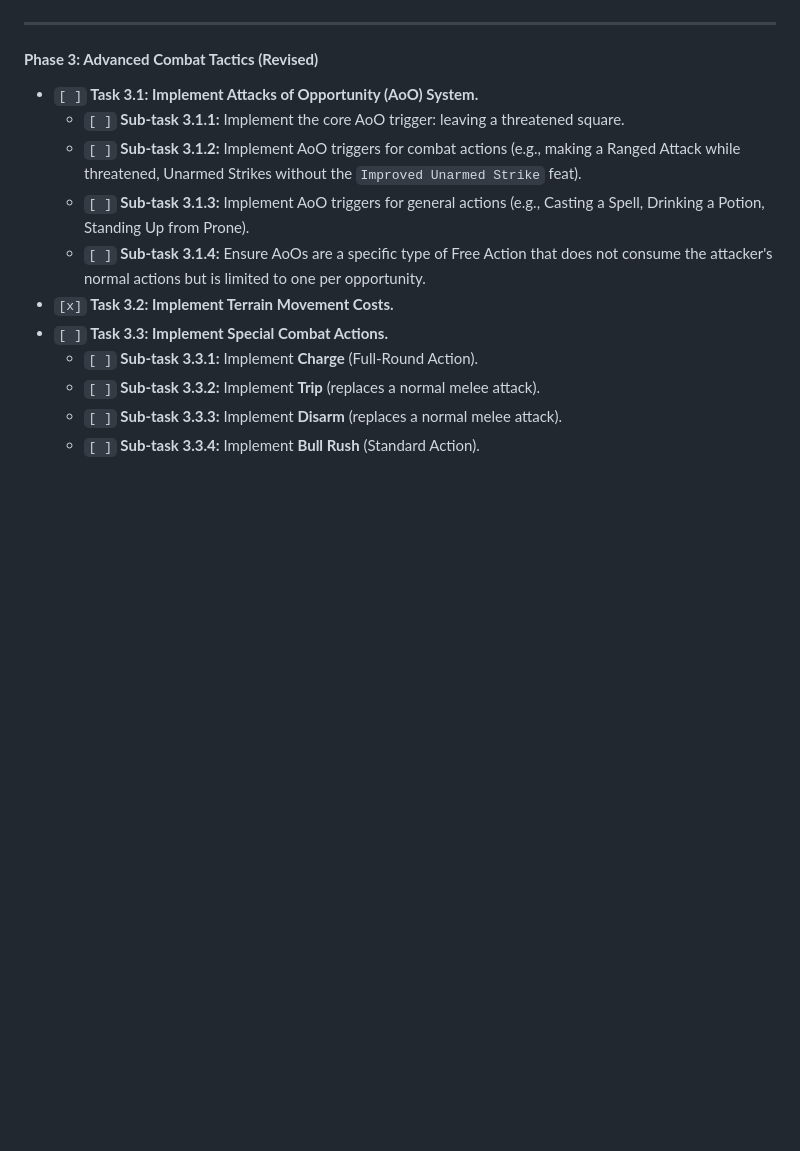
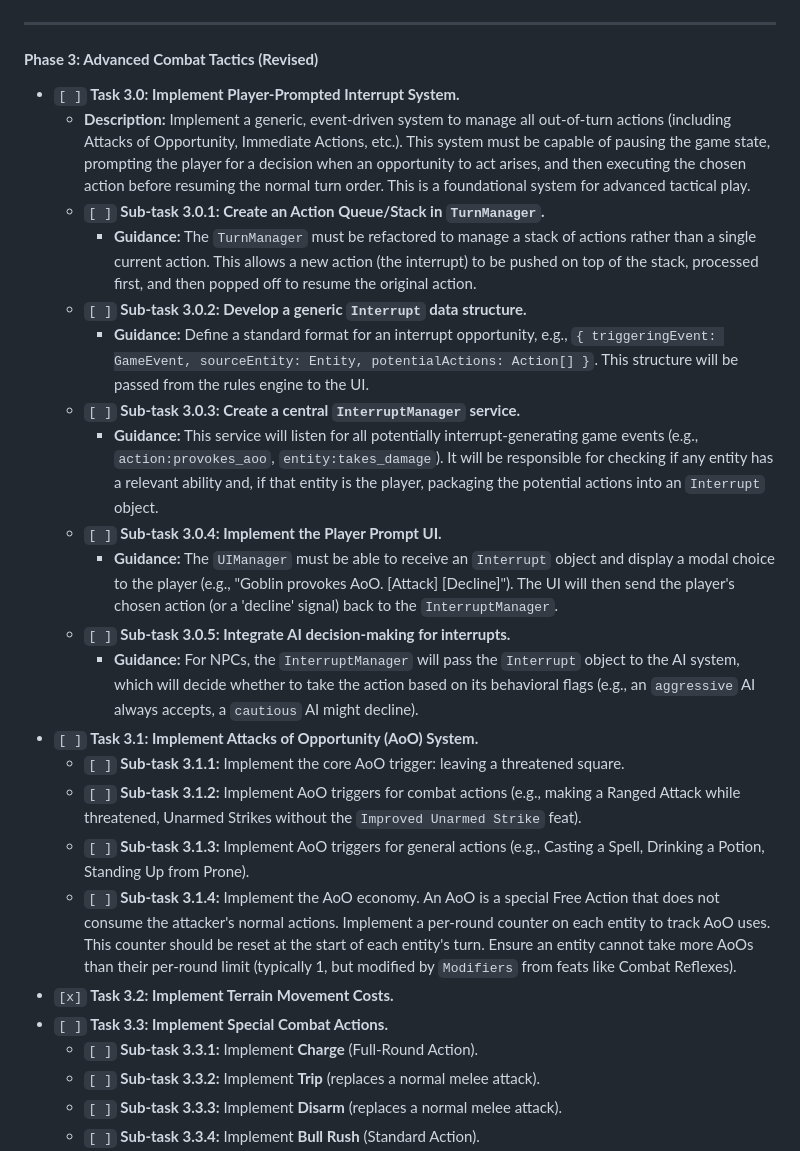
Before and after one commit to ThiagoRibas-dev/D20RPG, a Markdown page: PROJECT_BRIEF.md, the part around the change. Rendered like a GitHub page; blank space fills up the shorter version.

Commit message:
Updated PROJECT_BRIEF.md to change Task 3.0 from specifically AoOs to implementing a generic Action Interruption system that can be used for AoOs, Free Actions, Immediate Action Spells, Contingency, Readied Actions, etc.

```diff
--- a/PROJECT_BRIEF.md
+++ b/PROJECT_BRIEF.md
@@ -86,11 +86,23 @@
 
 ---
 #### **Phase 3: Advanced Combat Tactics (Revised)**
+*   `[ ]` **Task 3.0: Implement Player-Prompted Interrupt System.**
+    *   **Description:** Implement a generic, event-driven system to manage all out-of-turn actions (including Attacks of Opportunity, Immediate Actions, etc.). This system must be capable of pausing the game state, prompting the player for a decision when an opportunity to act arises, and then executing the chosen action before resuming the normal turn order. This is a foundational system for advanced tactical play.
+    *   `[ ]` **Sub-task 3.0.1: Create an Action Queue/Stack in `TurnManager`.**
+        *   **Guidance:** The `TurnManager` must be refactored to manage a stack of actions rather than a single current action. This allows a new action (the interrupt) to be pushed on top of the stack, processed first, and then popped off to resume the original action.
+    *   `[ ]` **Sub-task 3.0.2: Develop a generic `Interrupt` data structure.**
+        *   **Guidance:** Define a standard format for an interrupt opportunity, e.g., `{ triggeringEvent: GameEvent, sourceEntity: Entity, potentialActions: Action[] }`. This structure will be passed from the rules engine to the UI.
+    *   `[ ]` **Sub-task 3.0.3: Create a central `InterruptManager` service.**
+        *   **Guidance:** This service will listen for all potentially interrupt-generating game events (e.g., `action:provokes_aoo`, `entity:takes_damage`). It will be responsible for checking if any entity has a relevant ability and, if that entity is the player, packaging the potential actions into an `Interrupt` object.
+    *   `[ ]` **Sub-task 3.0.4: Implement the Player Prompt UI.**
+        *   **Guidance:** The `UIManager` must be able to receive an `Interrupt` object and display a modal choice to the player (e.g., "Goblin provokes AoO. [Attack] [Decline]"). The UI will then send the player's chosen action (or a 'decline' signal) back to the `InterruptManager`.
+    *   `[ ]` **Sub-task 3.0.5: Integrate AI decision-making for interrupts.**
+        *   **Guidance:** For NPCs, the `InterruptManager` will pass the `Interrupt` object to the AI system, which will decide whether to take the action based on its behavioral flags (e.g., an `aggressive` AI always accepts, a `cautious` AI might decline).
 *   `[ ]` **Task 3.1: Implement Attacks of Opportunity (AoO) System.**
     *   `[ ]` **Sub-task 3.1.1:** Implement the core AoO trigger: leaving a threatened square.
     *   `[ ]` **Sub-task 3.1.2:** Implement AoO triggers for combat actions (e.g., making a Ranged Attack while threatened, Unarmed Strikes without the `Improved Unarmed Strike` feat).
     *   `[ ]` **Sub-task 3.1.3:** Implement AoO triggers for general actions (e.g., Casting a Spell, Drinking a Potion, Standing Up from Prone).
-    *   `[ ]` **Sub-task 3.1.4:** Ensure AoOs are a specific type of Free Action that does not consume the attacker's normal actions but is limited to one per opportunity.
+    *   `[ ]` **Sub-task 3.1.4:** Implement the AoO economy. An AoO is a special Free Action that does not consume the attacker's normal actions. Implement a per-round counter on each entity to track AoO uses. This counter should be reset at the start of each entity's turn. Ensure an entity cannot take more AoOs than their per-round limit (typically 1, but modified by `Modifiers` from feats like Combat Reflexes).
 *   `[x]` **Task 3.2: Implement Terrain Movement Costs.**
 *   `[ ]` **Task 3.3: Implement Special Combat Actions.**
     *   `[ ]` **Sub-task 3.3.1:** Implement **Charge** (Full-Round Action).
```
